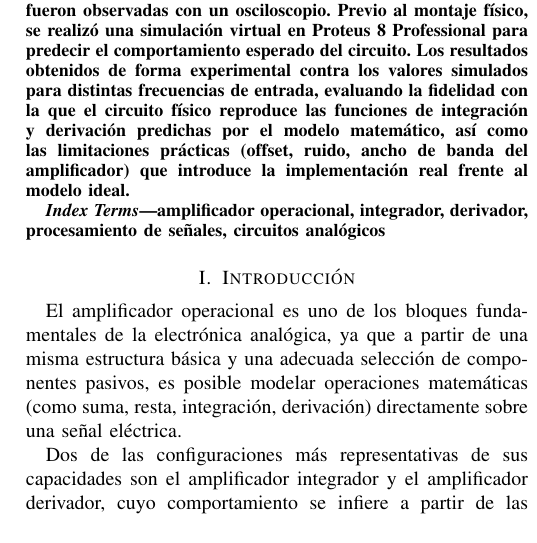
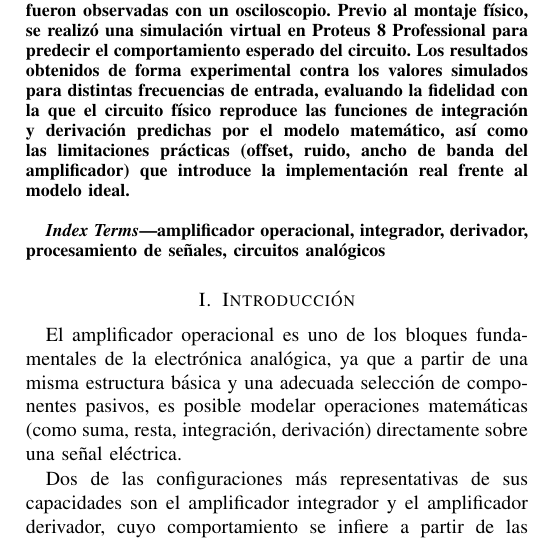
Before and after one commit to ana-freitez/Analog-Signal-Processing, a LaTeX paper (Report-Paper/spanish_ver.tex): part of one column of page 1 of 4, cut so that both start at the same text. Compiled offline with pdfLaTeX.

Commit message:
Agregando cositas

```diff
--- a/Report-Paper/spanish_ver.tex
+++ b/Report-Paper/spanish_ver.tex
@@ -32,7 +32,7 @@
 \maketitle
 
 \begin{abstract}
-Este trabajo presenta el diseño, simulación e implementación física de un circuito analógico compuesto por un amplificador integrador y un amplificador derivador conectados en cascada, con el objetivo de validar experimentalmente el comportamiento matemático descrito por la teoría de amplificadores operacionales. El circuito fue construido en su totalidad con componentes analógicos (amplificadores operacionales LM741, resistencias y capacitores), sin el uso de microcontroladores ni procesamiento digital. Se inyectó una señal cuadrada de prueba mediante un generador de señales, y las salidas de cada etapa fueron observadas con un osciloscopio. Previo al montaje físico, se realizó una simulación virtual en Proteus 8 Professional para predecir el comportamiento esperado del circuito. Los resultados obtenidos de forma experimental contra los valores simulados para distintas frecuencias de entrada, evaluando la fidelidad con la que el circuito físico reproduce las funciones de integración y derivación predichas por el modelo matemático, así como las limitaciones prácticas (offset, ruido, ancho de banda del amplificador) que introduce la implementación real frente al modelo ideal.
+Este trabajo presenta el diseño, simulación e implementación física de un circuito analógico compuesto por un amplificador integrador y un amplificador derivador conectados en cascada, con el objetivo de validar experimentalmente el comportamiento matemático descrito por la teoría de amplificadores operacionales. El circuito fue construido en su totalidad con componentes analógicos (amplificadores operacionales LM741, resistencias y capacitores), sin el uso de microcontroladores ni procesamiento digital. Se inyectó una señal cuadrada de prueba mediante un generador de señales, y las salidas de cada etapa fueron observadas con un osciloscopio. Previo al montaje físico, se realizó una simulación virtual en Proteus 8 Professional para predecir el comportamiento esperado del circuito. Los resultados obtenidos de forma experimental contra los valores simulados para distintas frecuencias de entrada, evaluando la fidelidad con la que el circuito físico reproduce las funciones de integración y derivación predichas por el modelo matemático, así como las limitaciones prácticas (offset, ruido, ancho de banda del amplificador) que introduce la implementación real frente al modelo ideal.\\
 \end{abstract}
 
 \begin{IEEEkeywords}
```
Also changed, not shown: Report-Paper/spanish_ver.pdf, 2 other files.
